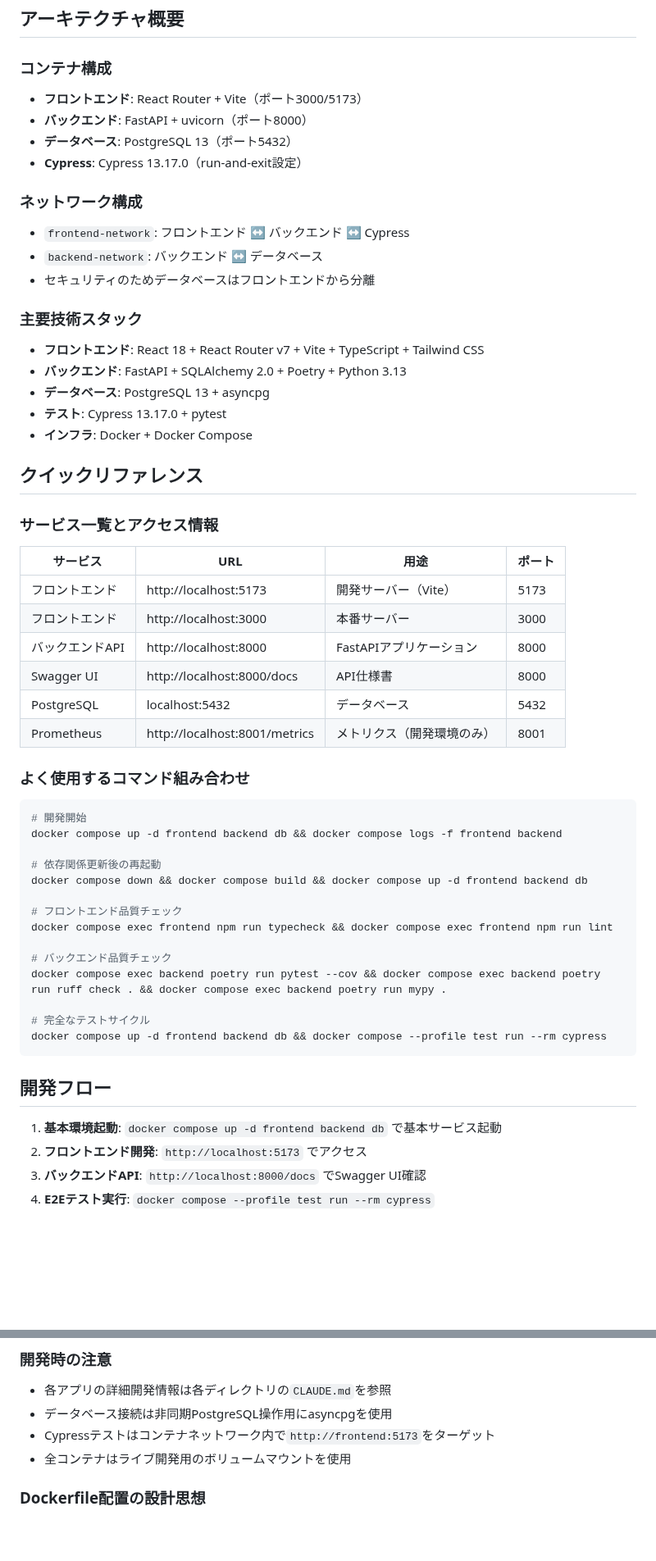
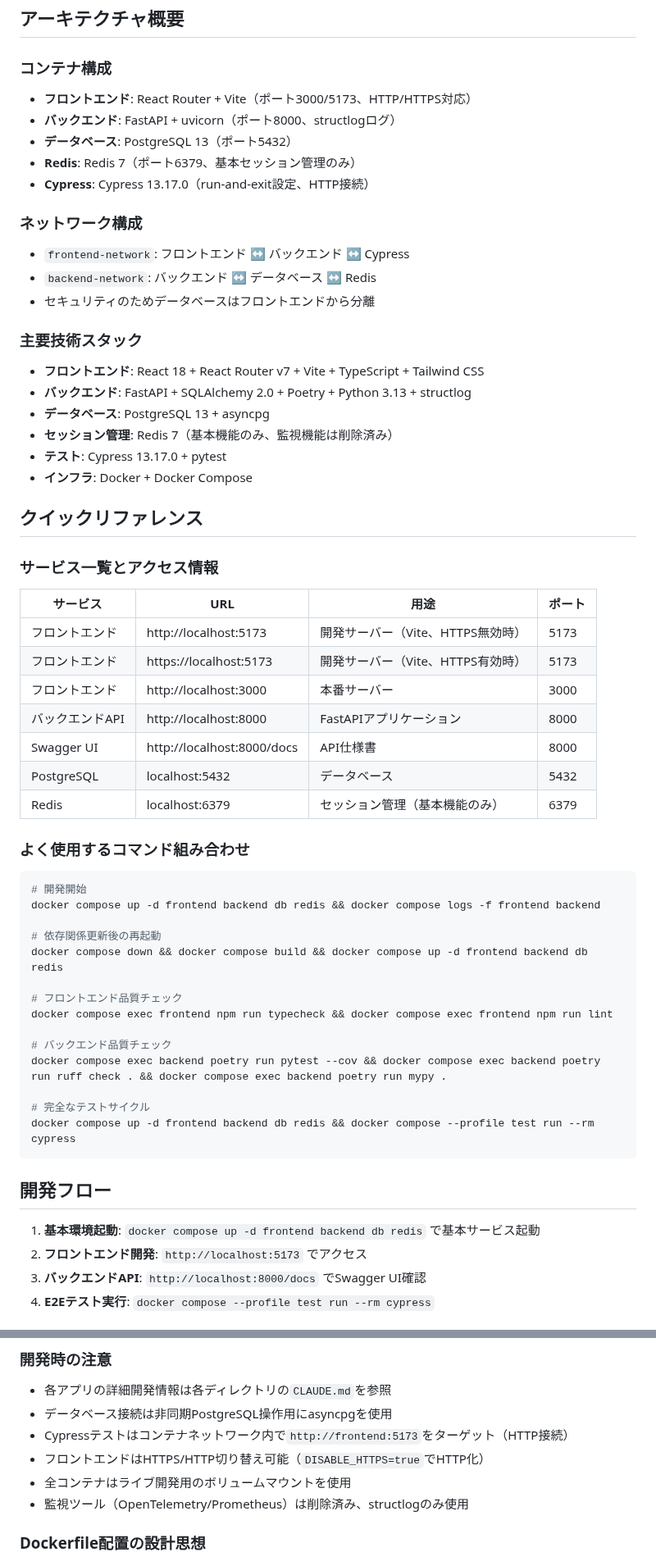
Before and after one commit to dbd-fish/templete_web_system, a Markdown page: CLAUDE.md, 2 parts joined by grey strips. Shown at 82% size. Drawn GitHub-style; blank space fills up the shorter version.

Commit message:
CLAUDE.mdを最新化

````diff
--- a/CLAUDE.md
+++ b/CLAUDE.md
@@ -121,20 +121,22 @@ docker compose --profile test run --rm cypress
 ## アーキテクチャ概要
 
 ### コンテナ構成
-- **フロントエンド**: React Router + Vite（ポート3000/5173）
-- **バックエンド**: FastAPI + uvicorn（ポート8000）
+- **フロントエンド**: React Router + Vite（ポート3000/5173、HTTP/HTTPS対応）
+- **バックエンド**: FastAPI + uvicorn（ポート8000、structlogログ）
 - **データベース**: PostgreSQL 13（ポート5432）
-- **Cypress**: Cypress 13.17.0（run-and-exit設定）
+- **Redis**: Redis 7（ポート6379、基本セッション管理のみ）
+- **Cypress**: Cypress 13.17.0（run-and-exit設定、HTTP接続）
 
 ### ネットワーク構成
 - `frontend-network`: フロントエンド ↔ バックエンド ↔ Cypress
-- `backend-network`: バックエンド ↔ データベース
+- `backend-network`: バックエンド ↔ データベース ↔ Redis
 - セキュリティのためデータベースはフロントエンドから分離
 
 ### 主要技術スタック
 - **フロントエンド**: React 18 + React Router v7 + Vite + TypeScript + Tailwind CSS
-- **バックエンド**: FastAPI + SQLAlchemy 2.0 + Poetry + Python 3.13
+- **バックエンド**: FastAPI + SQLAlchemy 2.0 + Poetry + Python 3.13 + structlog
 - **データベース**: PostgreSQL 13 + asyncpg
+- **セッション管理**: Redis 7（基本機能のみ、監視機能は削除済み）
 - **テスト**: Cypress 13.17.0 + pytest
 - **インフラ**: Docker + Docker Compose
 
@@ -143,20 +145,21 @@ docker compose --profile test run --rm cypress
 ### サービス一覧とアクセス情報
 | サービス | URL | 用途 | ポート |
 |---------|-----|------|--------|
-| フロントエンド | http://localhost:5173 | 開発サーバー（Vite） | 5173 |
+| フロントエンド | http://localhost:5173 | 開発サーバー（Vite、HTTPS無効時） | 5173 |
+| フロントエンド | https://localhost:5173 | 開発サーバー（Vite、HTTPS有効時） | 5173 |
 | フロントエンド | http://localhost:3000 | 本番サーバー | 3000 |
 | バックエンドAPI | http://localhost:8000 | FastAPIアプリケーション | 8000 |
 | Swagger UI | http://localhost:8000/docs | API仕様書 | 8000 |
 | PostgreSQL | localhost:5432 | データベース | 5432 |
-| Prometheus | http://localhost:8001/metrics | メトリクス（開発環境のみ） | 8001 |
+| Redis | localhost:6379 | セッション管理（基本機能のみ） | 6379 |
 
 ### よく使用するコマンド組み合わせ
 ```bash
 # 開発開始
-docker compose up -d frontend backend db && docker compose logs -f frontend backend
+docker compose up -d frontend backend db redis && docker compose logs -f frontend backend
 
 # 依存関係更新後の再起動
-docker compose down && docker compose build && docker compose up -d frontend backend db
+docker compose down && docker compose build && docker compose up -d frontend backend db redis
 
 # フロントエンド品質チェック
 docker compose exec frontend npm run typecheck && docker compose exec frontend npm run lint
@@ -165,12 +168,12 @@ docker compose exec frontend npm run typecheck && docker compose exec frontend n
 docker compose exec backend poetry run pytest --cov && docker compose exec backend poetry run ruff check . && docker compose exec backend poetry run mypy .
 
 # 完全なテストサイクル
-docker compose up -d frontend backend db && docker compose --profile test run --rm cypress
+docker compose up -d frontend backend db redis && docker compose --profile test run --rm cypress
 ```
 
 ## 開発フロー
 
-1. **基本環境起動**: `docker compose up -d frontend backend db` で基本サービス起動
+1. **基本環境起動**: `docker compose up -d frontend backend db redis` で基本サービス起動
 2. **フロントエンド開発**: `http://localhost:5173` でアクセス
 3. **バックエンドAPI**: `http://localhost:8000/docs` でSwagger UI確認
 4. **E2Eテスト実行**: `docker compose --profile test run --rm cypress`
@@ -193,8 +196,10 @@ docker compose up -d frontend backend db && docker compose --profile test run --
 ### 開発時の注意
 - 各アプリの詳細開発情報は各ディレクトリの`CLAUDE.md`を参照
 - データベース接続は非同期PostgreSQL操作用にasyncpgを使用
-- Cypressテストはコンテナネットワーク内で`http://frontend:5173`をターゲット
+- Cypressテストはコンテナネットワーク内で`http://frontend:5173`をターゲット（HTTP接続）
+- フロントエンドはHTTPS/HTTP切り替え可能（`DISABLE_HTTPS=true`でHTTP化）
 - 全コンテナはライブ開発用のボリュームマウントを使用
+- 監視ツール（OpenTelemetry/Prometheus）は削除済み、structlogのみ使用
 
 ### Dockerfile配置の設計思想
 - **開発者中心**: アプリ担当者がDockerfileを管理
````
Also changed, not shown: other parts of CLAUDE.md (+6 -6 lines).
